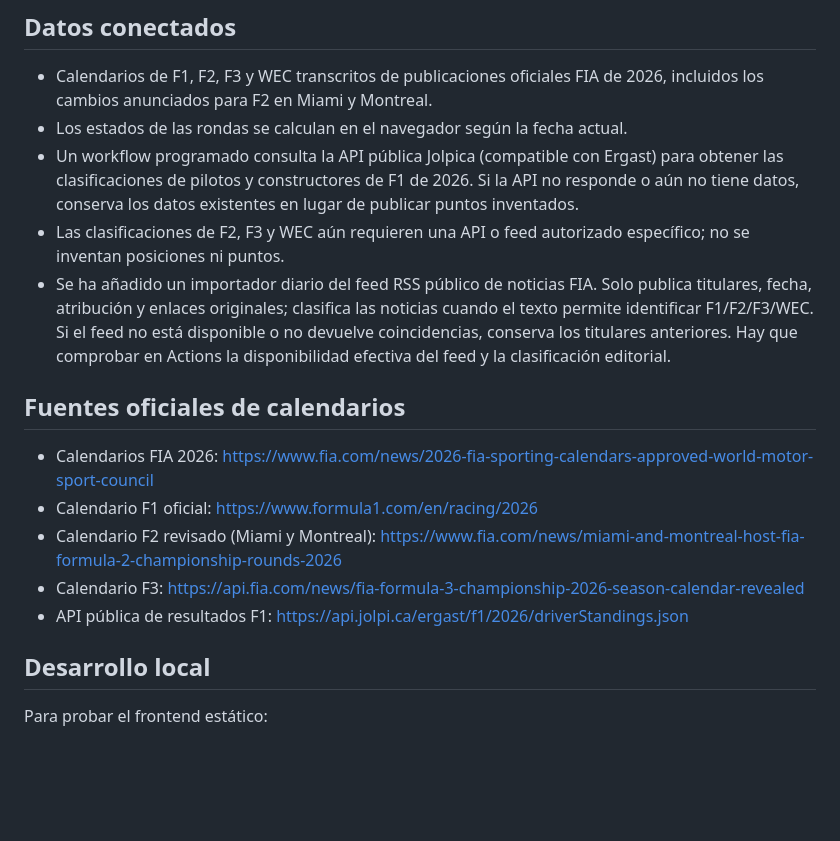
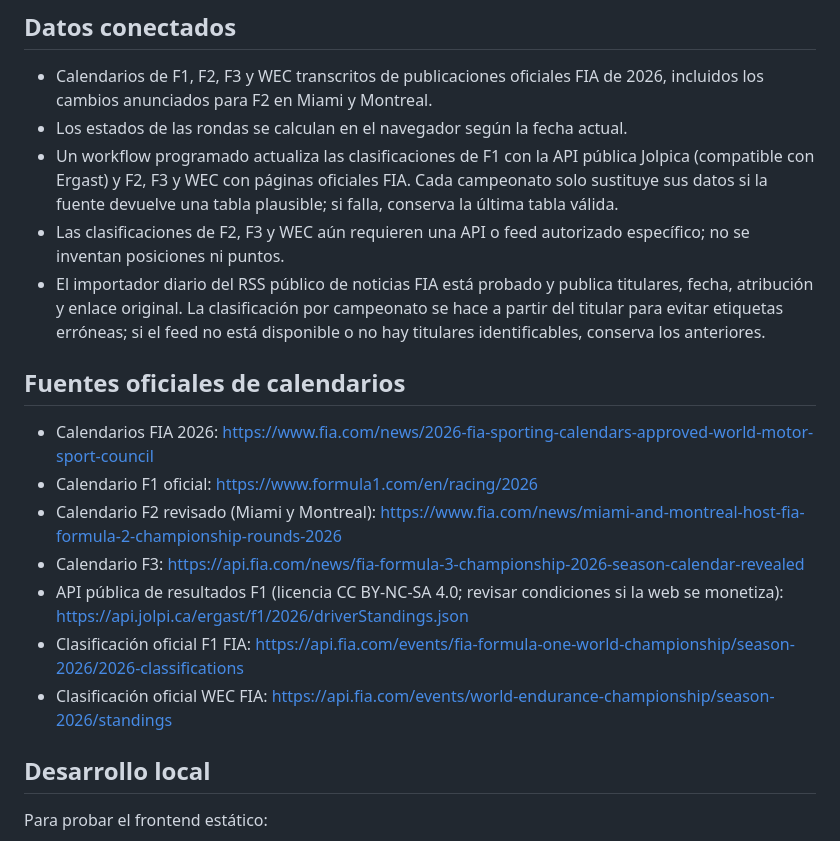
Before and after one commit to ism46999937/noticias-motor-competicion, a Markdown page: README.md, the part around the change. Rendered like a GitHub page; blank space fills up the shorter version.

Commit message:
Documenta sincronización verificada de clasificaciones y noticias

```diff
--- a/README.md
+++ b/README.md
@@ -13,16 +13,18 @@ El workflow publica solo el frontend estático y el JSON de datos. No publica ni
 ## Datos conectados
 - Calendarios de F1, F2, F3 y WEC transcritos de publicaciones oficiales FIA de 2026, incluidos los cambios anunciados para F2 en Miami y Montreal.
 - Los estados de las rondas se calculan en el navegador según la fecha actual.
-- Un workflow programado consulta la API pública Jolpica (compatible con Ergast) para obtener las clasificaciones de pilotos y constructores de F1 de 2026. Si la API no responde o aún no tiene datos, conserva los datos existentes en lugar de publicar puntos inventados.
+- Un workflow programado actualiza las clasificaciones de F1 con la API pública Jolpica (compatible con Ergast) y F2, F3 y WEC con páginas oficiales FIA. Cada campeonato solo sustituye sus datos si la fuente devuelve una tabla plausible; si falla, conserva la última tabla válida.
 - Las clasificaciones de F2, F3 y WEC aún requieren una API o feed autorizado específico; no se inventan posiciones ni puntos.
-- Se ha añadido un importador diario del feed RSS público de noticias FIA. Solo publica titulares, fecha, atribución y enlaces originales; clasifica las noticias cuando el texto permite identificar F1/F2/F3/WEC. Si el feed no está disponible o no devuelve coincidencias, conserva los titulares anteriores. Hay que comprobar en Actions la disponibilidad efectiva del feed y la clasificación editorial.
+- El importador diario del RSS público de noticias FIA está probado y publica titulares, fecha, atribución y enlace original. La clasificación por campeonato se hace a partir del titular para evitar etiquetas erróneas; si el feed no está disponible o no hay titulares identificables, conserva los anteriores.
 
 ## Fuentes oficiales de calendarios
 - Calendarios FIA 2026: https://www.fia.com/news/2026-fia-sporting-calendars-approved-world-motor-sport-council
 - Calendario F1 oficial: https://www.formula1.com/en/racing/2026
 - Calendario F2 revisado (Miami y Montreal): https://www.fia.com/news/miami-and-montreal-host-fia-formula-2-championship-rounds-2026
 - Calendario F3: https://api.fia.com/news/fia-formula-3-championship-2026-season-calendar-revealed
-- API pública de resultados F1: https://api.jolpi.ca/ergast/f1/2026/driverStandings.json
+- API pública de resultados F1 (licencia CC BY-NC-SA 4.0; revisar condiciones si la web se monetiza): https://api.jolpi.ca/ergast/f1/2026/driverStandings.json
+- Clasificación oficial F1 FIA: https://api.fia.com/events/fia-formula-one-world-championship/season-2026/2026-classifications
+- Clasificación oficial WEC FIA: https://api.fia.com/events/world-endurance-championship/season-2026/standings
 
 ## Desarrollo local
 Para probar el frontend estático:
```
